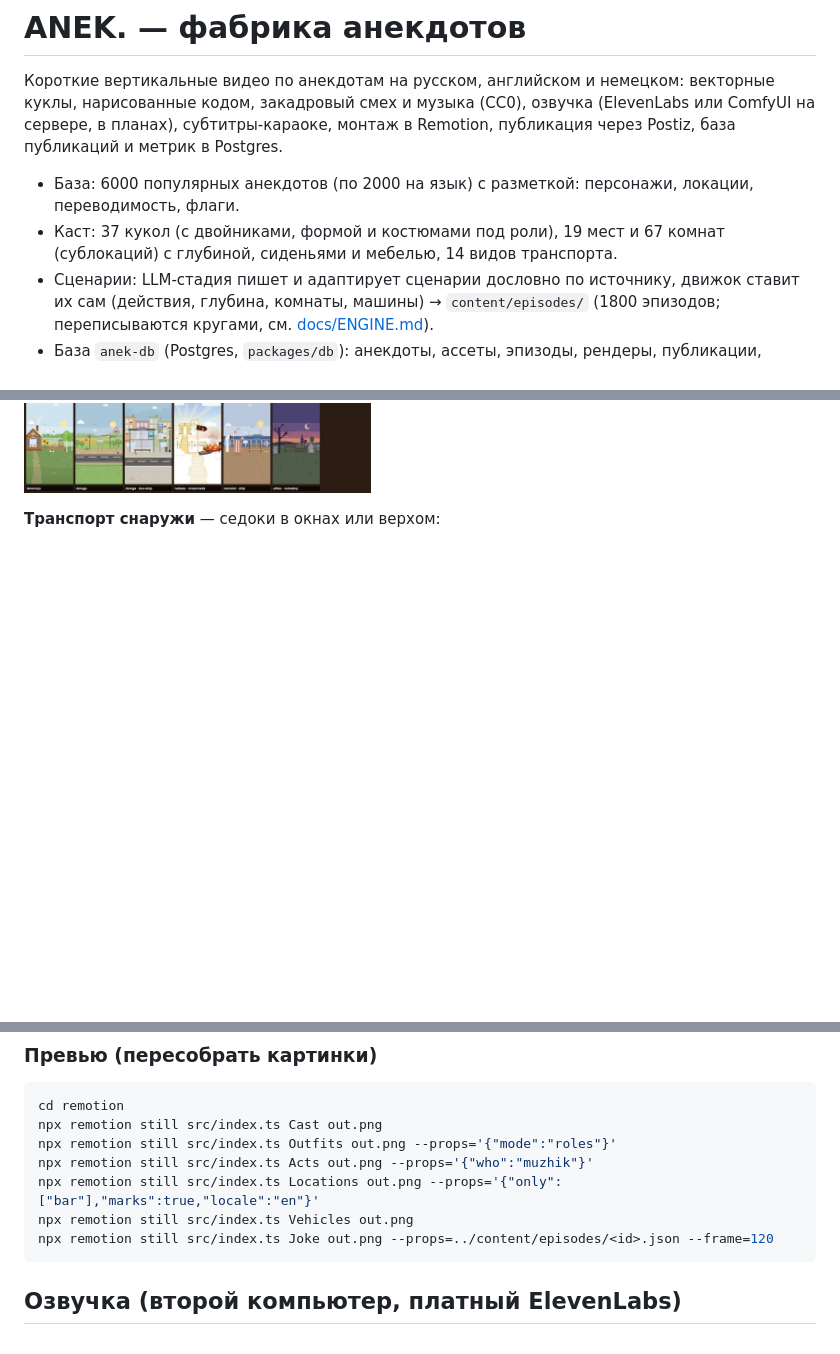
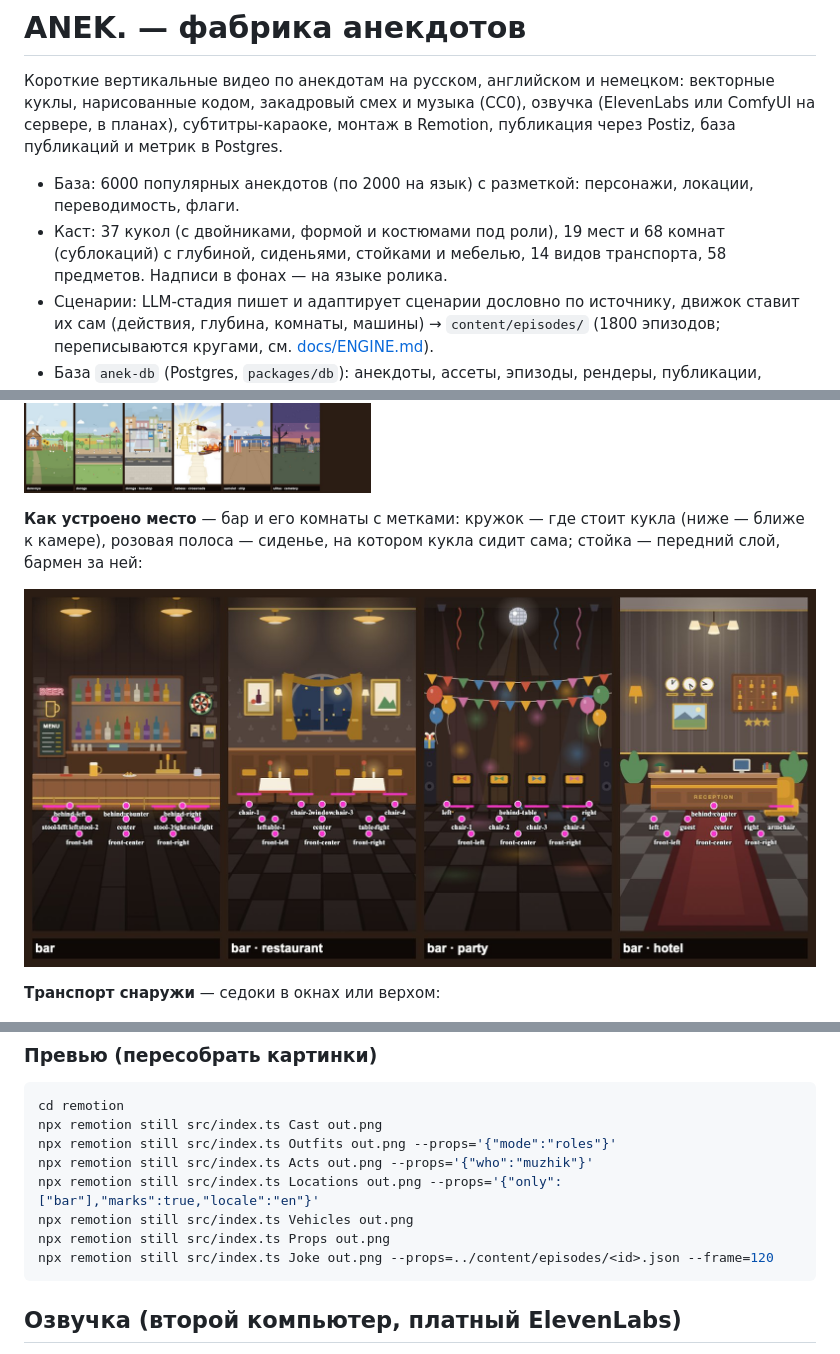
Before and after one commit to svetlanasava16/videogen, a Markdown page: README.md, 3 parts joined by grey strips. Drawn GitHub-style; pictures changed too: docs/img/marks.jpg (added); blank space fills up the shorter version.

````diff
--- a/README.md
+++ b/README.md
@@ -3,7 +3,7 @@
 Короткие вертикальные видео по анекдотам на русском, английском и немецком: векторные куклы, нарисованные кодом, закадровый смех и музыка (CC0), озвучка (ElevenLabs или ComfyUI на сервере, в планах), субтитры-караоке, монтаж в Remotion, публикация через Postiz, база публикаций и метрик в Postgres.
 
 - База: 6000 популярных анекдотов (по 2000 на язык) с разметкой: персонажи, локации, переводимость, флаги.
-- Каст: 37 кукол (с двойниками, формой и костюмами под роли), 19 мест и 67 комнат (сублокаций) с глубиной, сиденьями и мебелью, 14 видов транспорта.
+- Каст: 37 кукол (с двойниками, формой и костюмами под роли), 19 мест и 68 комнат (сублокаций) с глубиной, сиденьями, стойками и мебелью, 14 видов транспорта, 58 предметов. Надписи в фонах — на языке ролика.
 - Сценарии: LLM-стадия пишет и адаптирует сценарии дословно по источнику, движок ставит их сам (действия, глубина, комнаты, машины) → `content/episodes/` (1800 эпизодов; переписываются кругами, см. [docs/ENGINE.md](docs/ENGINE.md)).
 - База `anek-db` (Postgres, `packages/db`): анекдоты, ассеты, эпизоды, рендеры, публикации, метрики. Публикация — Postiz ([docs/POSTIZ.md](docs/POSTIZ.md)).
 
@@ -31,6 +35,10 @@
 …больница, самолёт, дорога и транспорт внутри, улица, деревня, небеса, церковь, суд, баня, пляж:
 
 ![Места 2](docs/img/loc2.jpg)
+
+**Как устроено место** — бар и его комнаты с метками: кружок — где стоит кукла (ниже — ближе к камере), розовая полоса — сиденье, на котором кукла сидит сама; стойка — передний слой, бармен за ней:
+
+![Метки бара](docs/img/marks.jpg)
 
 **Транспорт снаружи** — седоки в окнах или верхом:
 
@@ -44,6 +52,7 @@ npx remotion still src/index.ts Outfits out.png --props='{"mode":"roles"}'
 npx remotion still src/index.ts Acts out.png --props='{"who":"muzhik"}'
 npx remotion still src/index.ts Locations out.png --props='{"only":["bar"],"marks":true,"locale":"en"}'
 npx remotion still src/index.ts Vehicles out.png
+npx remotion still src/index.ts Props out.png
 npx remotion still src/index.ts Joke out.png --props=../content/episodes/<id>.json --frame=120
 ```
 
````
Also changed, not shown: other parts of README.md (+4 -0 lines), docs/img/loc1.jpg, docs/img/props.jpg (added).
